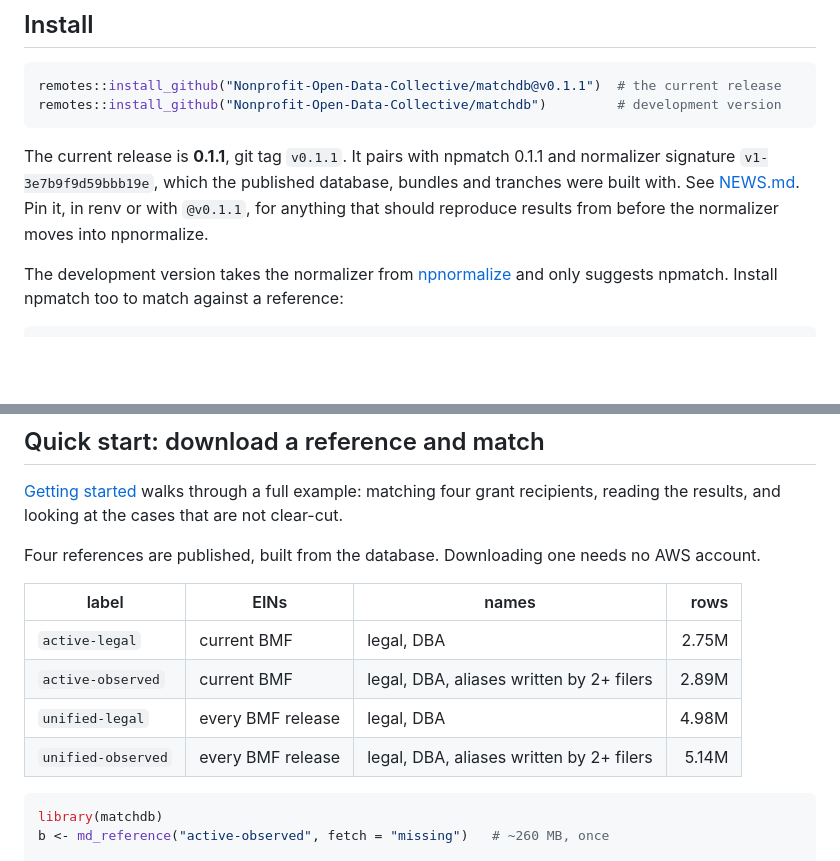
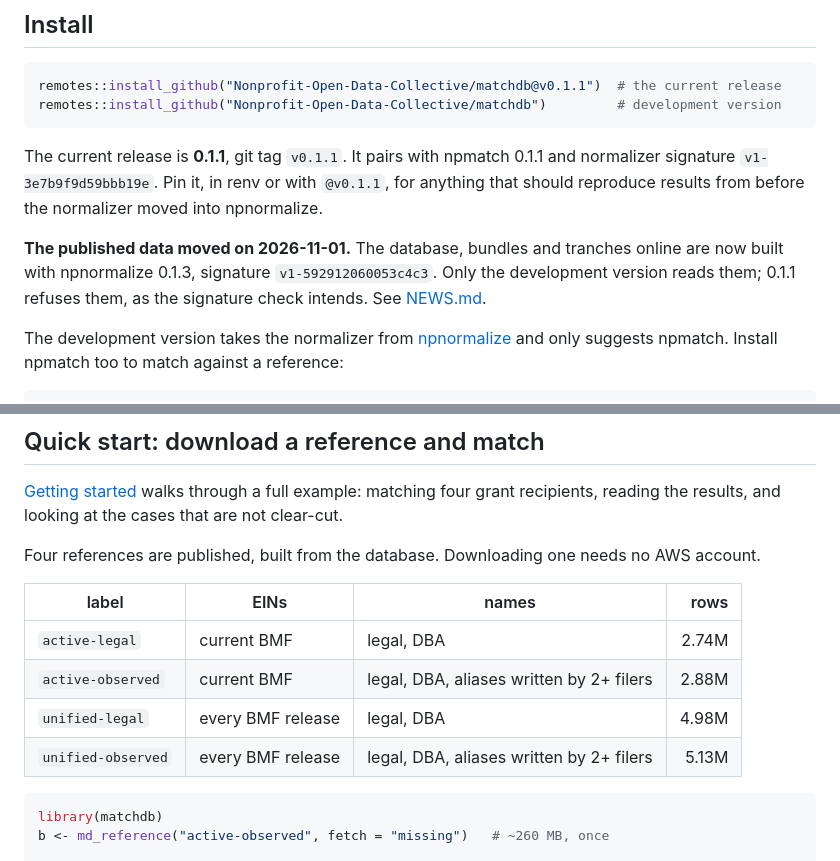
Before and after one commit to Nonprofit-Open-Data-Collective/matchdb, a Markdown page: README.md, 2 parts joined by grey strips. GitHub-like rendering; blank space fills up the shorter version.

Commit message:
README: the published data now carries the 0.1.3 signature (#29)
The database, bundles and tranches online are rebuilt with npnormalize
0.1.3 (signature v1-592912060053c4c3), which only the development version
reads; v0.1.1 refuses them. Tier row counts updated to the rebuild.

Co-Authored-By: Claude Opus 5.5 <noreply@anthropic.com>

````diff
--- a/README.md
+++ b/README.md
@@ -17,10 +17,14 @@ remotes::install_github("Nonprofit-Open-Data-Collective/matchdb")         # deve
 ```
 
 The current release is **0.1.1**, git tag `v0.1.1`. It pairs with npmatch 0.1.1
-and normalizer signature `v1-3e7b9f9d59bbb19e`, which the published database,
-bundles and tranches were built with. See [NEWS.md](NEWS.md). Pin it, in renv
-or with `@v0.1.1`, for anything that should reproduce results from before the
-normalizer moves into npnormalize.
+and normalizer signature `v1-3e7b9f9d59bbb19e`. Pin it, in renv or with
+`@v0.1.1`, for anything that should reproduce results from before the
+normalizer moved into npnormalize.
+
+**The published data moved on 2026-11-01.** The database, bundles and tranches
+online are now built with npnormalize 0.1.3, signature `v1-592912060053c4c3`.
+Only the development version reads them; 0.1.1 refuses them, as the signature
+check intends. See [NEWS.md](NEWS.md).
 
 The development version takes the normalizer from
 [npnormalize](https://github.com/Nonprofit-Open-Data-Collective/npnormalize)
@@ -39,10 +43,10 @@ no AWS account.
 
 | label | EINs | names | rows |
 |---|---|---|---:|
-| `active-legal` | current BMF | legal, DBA | 2.75M |
-| `active-observed` | current BMF | legal, DBA, aliases written by 2+ filers | 2.89M |
+| `active-legal` | current BMF | legal, DBA | 2.74M |
+| `active-observed` | current BMF | legal, DBA, aliases written by 2+ filers | 2.88M |
 | `unified-legal` | every BMF release | legal, DBA | 4.98M |
-| `unified-observed` | every BMF release | legal, DBA, aliases written by 2+ filers | 5.14M |
+| `unified-observed` | every BMF release | legal, DBA, aliases written by 2+ filers | 5.13M |
 
 ```r
 library(matchdb)
````
